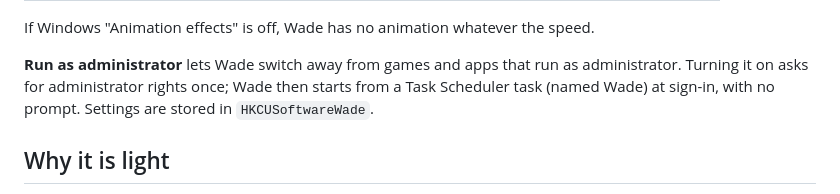
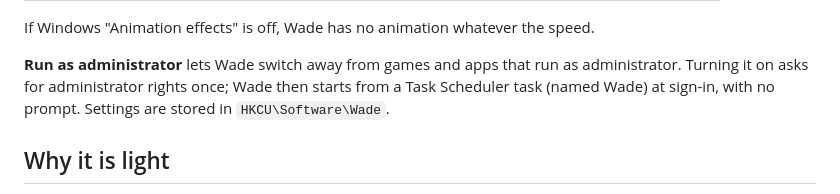
Before and after one commit to erfjab/wade, a Markdown page: README.md, the part around the change. Drawn GitHub-style.

Commit message:
README: fix the settings registry path

```diff
--- a/README.md
+++ b/README.md
@@ -90,7 +90,7 @@ If Windows "Animation effects" is off, Wade has no animation whatever the speed.
 
 **Run as administrator** lets Wade switch away from games and apps that run as administrator.
 Turning it on asks for administrator rights once; Wade then starts from a Task Scheduler task
-(named Wade) at sign-in, with no prompt. Settings are stored in `HKCUSoftwareWade`.
+(named Wade) at sign-in, with no prompt. Settings are stored in `HKCU\Software\Wade`.
 
 ## Why it is light
 
```
